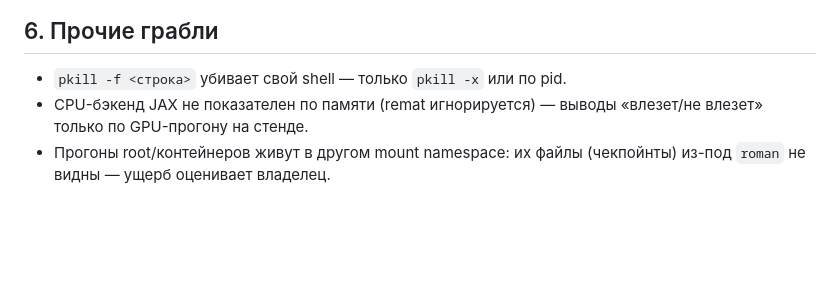
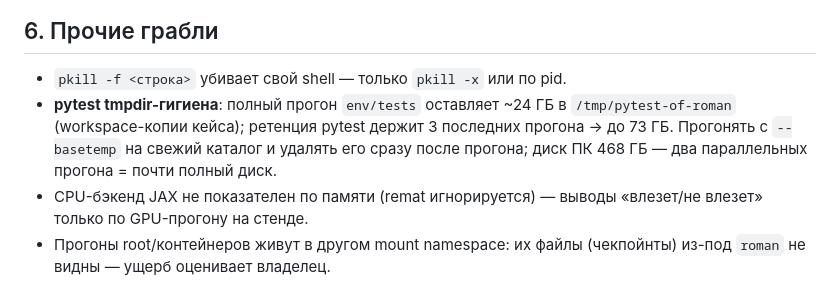
Before and after one commit to romannekrasovaillm/axiom, a Markdown page: docs/RUNBOOK-GB10.ru.md, the part around the change. Drawn GitHub-style; blank space fills up the shorter version.

```diff
--- a/docs/RUNBOOK-GB10.ru.md
+++ b/docs/RUNBOOK-GB10.ru.md
@@ -45,5 +45,6 @@
 ## 6. Прочие грабли
 
 - `pkill -f <строка>` убивает свой shell — только `pkill -x` или по pid.
+- **pytest tmpdir-гигиена**: полный прогон `env/tests` оставляет ~24 ГБ в `/tmp/pytest-of-roman` (workspace-копии кейса); ретенция pytest держит 3 последних прогона → до 73 ГБ. Прогонять с `--basetemp` на свежий каталог и удалять его сразу после прогона; диск ПК 468 ГБ — два параллельных прогона = почти полный диск.
 - CPU-бэкенд JAX не показателен по памяти (remat игнорируется) — выводы «влезет/не влезет» только по GPU-прогону на стенде.
 - Прогоны root/контейнеров живут в другом mount namespace: их файлы (чекпойнты) из-под `roman` не видны — ущерб оценивает владелец.
```
Also changed, not shown: docs/OPEN-QUESTIONS.md (+2 -0 lines).
